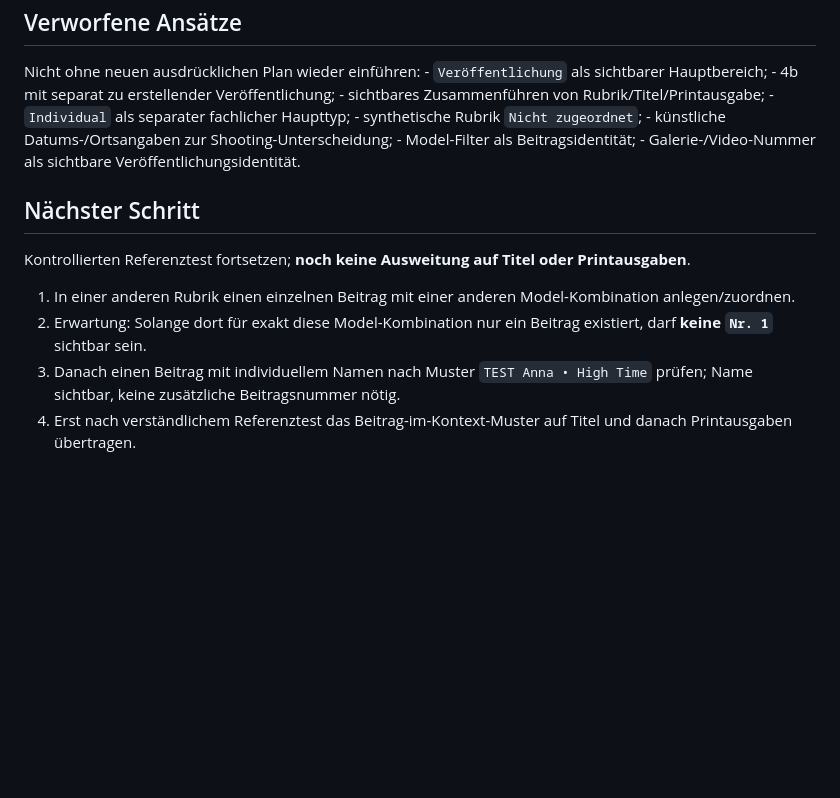
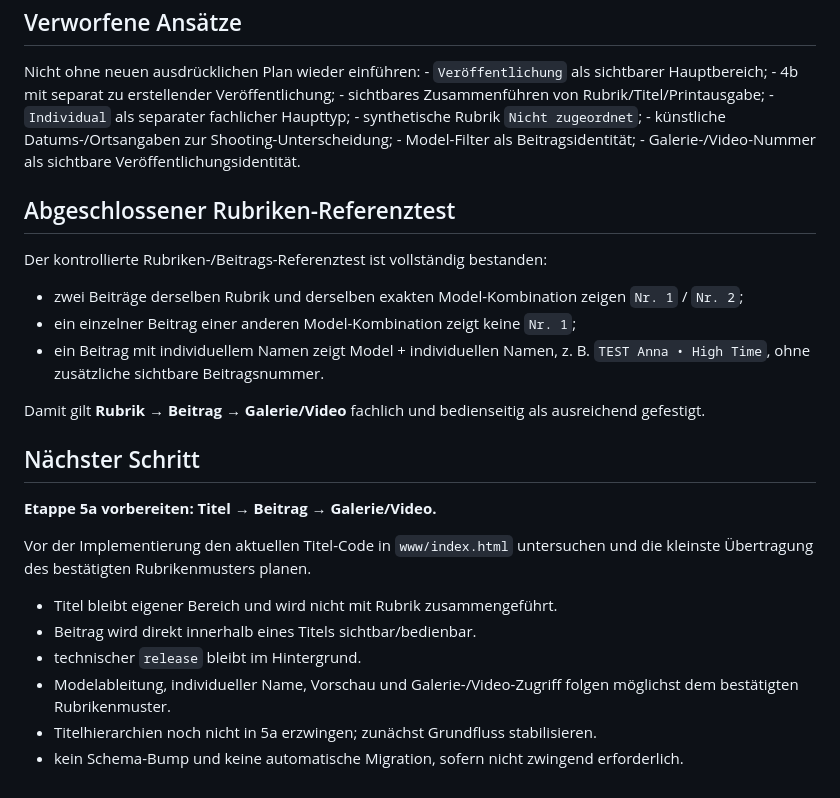
Before and after one commit to HotSpot2000-hub/playboy-archiv-android, a Markdown page: STATUS.md, the part around one of its changes. Rendered like a GitHub page; blank space fills up the shorter version.

```diff
--- a/STATUS.md
+++ b/STATUS.md
@@ -205,17 +205,25 @@ Datums-/Ortsangaben zur Shooting-Unterscheidung; - Model-Filter als
 Beitragsidentität; - Galerie-/Video-Nummer als sichtbare
 Veröffentlichungsidentität.
 
+## Abgeschlossener Rubriken-Referenztest
+
+Der kontrollierte Rubriken-/Beitrags-Referenztest ist vollständig bestanden:
+
+- zwei Beiträge derselben Rubrik und derselben exakten Model-Kombination zeigen `Nr. 1` / `Nr. 2`;
+- ein einzelner Beitrag einer anderen Model-Kombination zeigt keine `Nr. 1`;
+- ein Beitrag mit individuellem Namen zeigt Model + individuellen Namen, z. B. `TEST Anna • High Time`, ohne zusätzliche sichtbare Beitragsnummer.
+
+Damit gilt **Rubrik → Beitrag → Galerie/Video** fachlich und bedienseitig als ausreichend gefestigt.
+
 ## Nächster Schritt
 
-Kontrollierten Referenztest fortsetzen; **noch keine Ausweitung auf
-Titel oder Printausgaben**.
+**Etappe 5a vorbereiten: Titel → Beitrag → Galerie/Video.**
 
-1.  In einer anderen Rubrik einen einzelnen Beitrag mit einer anderen
-    Model-Kombination anlegen/zuordnen.
-2.  Erwartung: Solange dort für exakt diese Model-Kombination nur ein
-    Beitrag existiert, darf **keine `Nr. 1`** sichtbar sein.
-3.  Danach einen Beitrag mit individuellem Namen nach Muster
-    `TEST Anna • High Time` prüfen; Name sichtbar, keine zusätzliche
-    Beitragsnummer nötig.
-4.  Erst nach verständlichem Referenztest das Beitrag-im-Kontext-Muster
-    auf Titel und danach Printausgaben übertragen.
+Vor der Implementierung den aktuellen Titel-Code in `www/index.html` untersuchen und die kleinste Übertragung des bestätigten Rubrikenmusters planen.
+
+- Titel bleibt eigener Bereich und wird nicht mit Rubrik zusammengeführt.
+- Beitrag wird direkt innerhalb eines Titels sichtbar/bedienbar.
+- technischer `release` bleibt im Hintergrund.
+- Modelableitung, individueller Name, Vorschau und Galerie-/Video-Zugriff folgen möglichst dem bestätigten Rubrikenmuster.
+- Titelhierarchien noch nicht in 5a erzwingen; zunächst Grundfluss stabilisieren.
+- kein Schema-Bump und keine automatische Migration, sofern nicht zwingend erforderlich.
```
Also changed, not shown: other parts of STATUS.md (+1 -1 lines).
